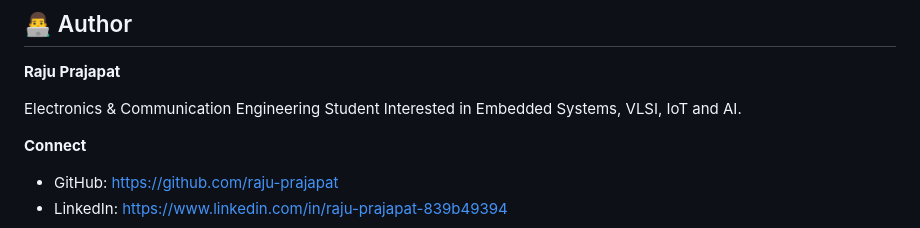
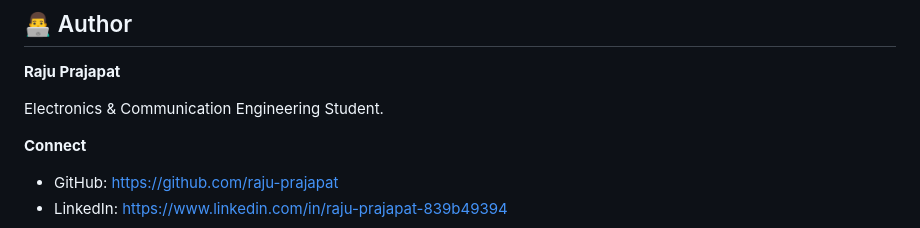
Before and after one commit to raju-prajapat/Phone-as-Mouse-Keyboard, a Markdown page: README.md, the part around the change. Rendered like a GitHub page.

Commit message:
Fix author description formatting in README

```diff
--- a/README.md
+++ b/README.md
@@ -475,8 +475,7 @@ Possible future improvements include:
 
 **Raju Prajapat**
 
-Electronics & Communication Engineering Student
-Interested in Embedded Systems, VLSI, IoT and AI.
+Electronics & Communication Engineering Student.
 
 **Connect**
 
```
